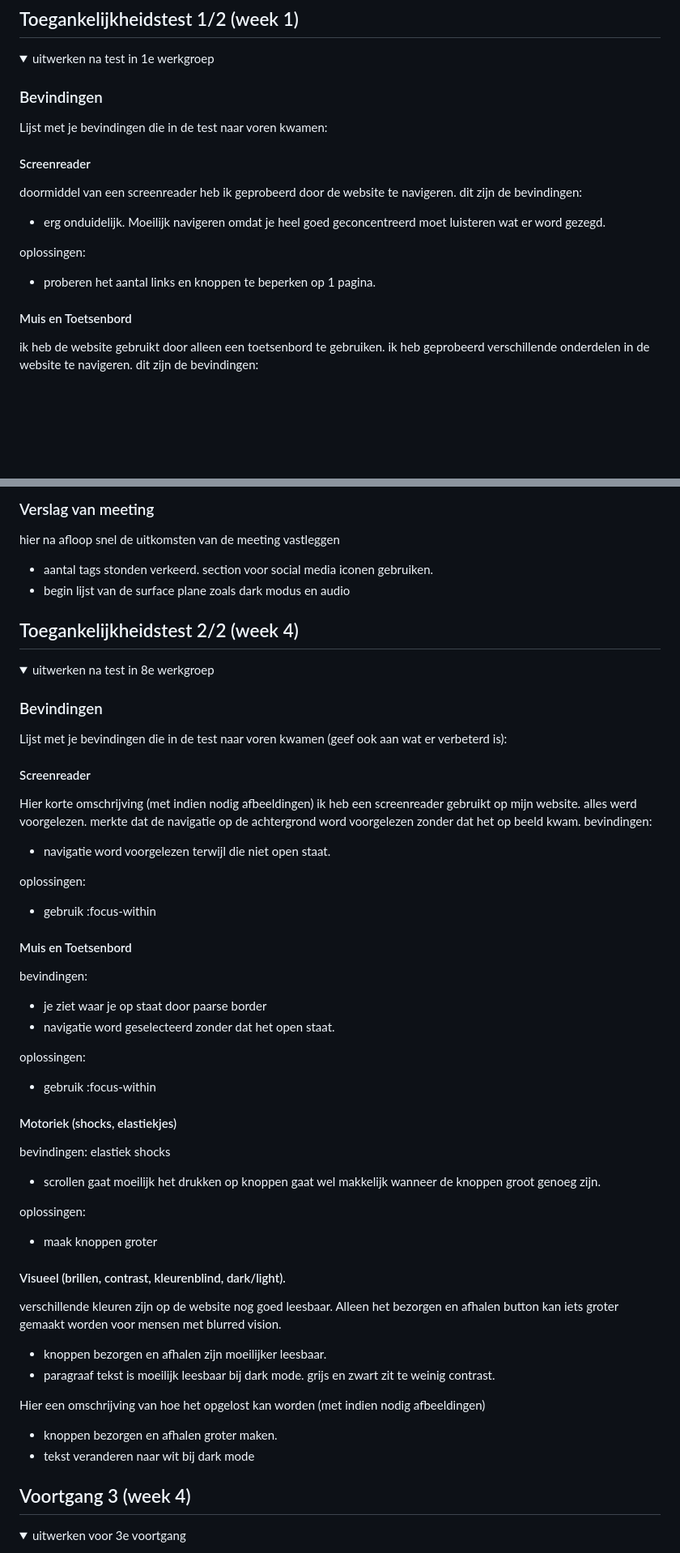
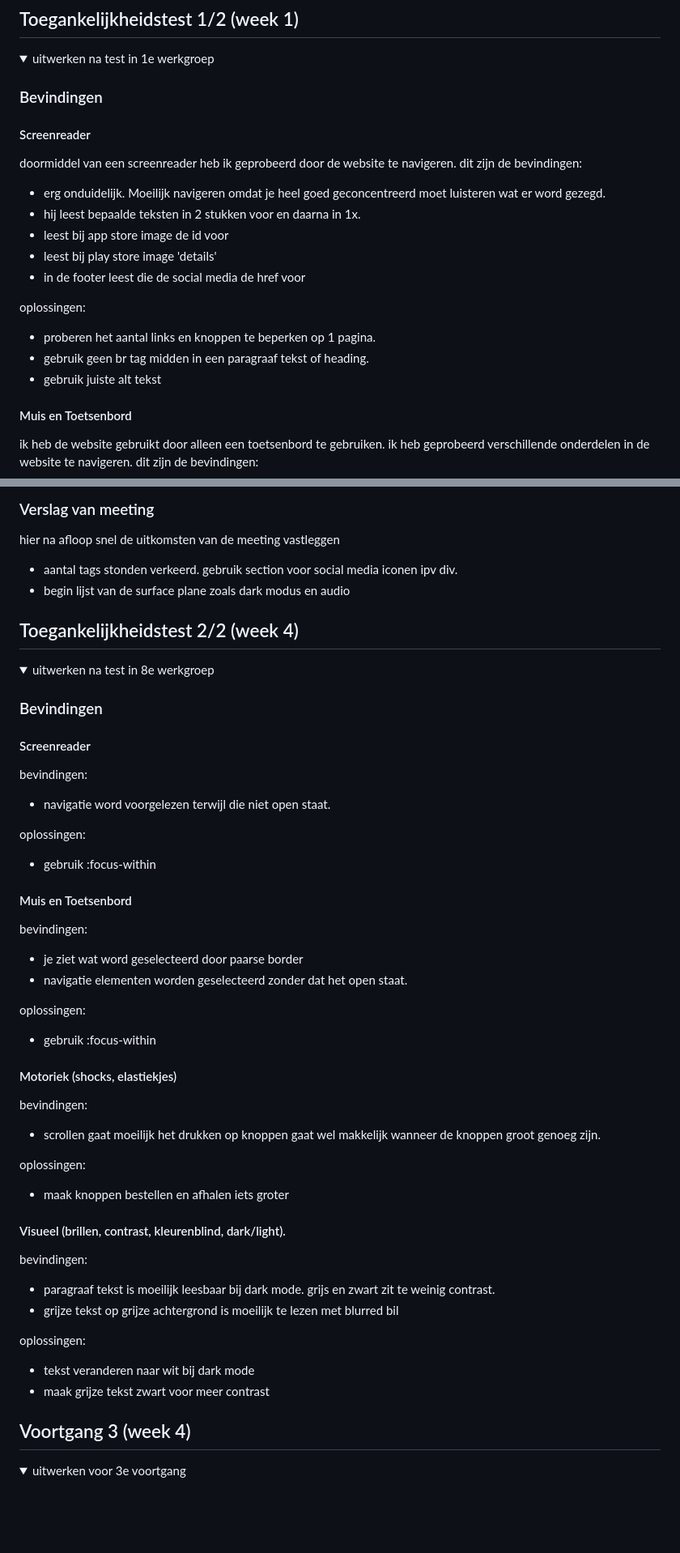
Before and after one commit to yelunl/FED, a Markdown page: README.md, 2 parts joined by grey strips. Shown: that part at 81% size. GitHub-like rendering; folded sections open; blank space fills up the shorter version.

```diff
--- a/README.md
+++ b/README.md
@@ -56,16 +56,22 @@ Nb. Door *open* toe te voegen aan een *details* element kun je deze standaard op
   <summary>uitwerken na test in 1e werkgroep</summary>
 
   ### Bevindingen
-  Lijst met je bevindingen die in de test naar voren kwamen:
 
   #### Screenreader
   doormiddel van een screenreader heb ik geprobeerd door de website te navigeren.
   dit zijn de bevindingen:
   - erg onduidelijk. Moeilijk navigeren omdat je heel goed geconcentreerd moet
   luisteren wat er word gezegd.
+  - hij leest bepaalde teksten in 2 stukken voor en daarna in 1x.
+  - leest bij app store image de id voor
+  - leest bij play store image 'details'
+  - in de footer leest die de social media de href voor
+
 
   oplossingen:
   - proberen het aantal links en knoppen te beperken op 1 pagina.
+  - gebruik geen br tag midden in een paragraaf tekst of heading.
+  - gebruik juiste alt tekst
 
   #### Muis en Toetsenbord
   ik heb de website gebruikt door alleen een toetsenbord te gebruiken. ik heb geprobeerd verschillende onderdelen in de website te navigeren.
@@ -197,7 +186,7 @@ Katarina:
   ### Verslag van meeting
   hier na afloop snel de uitkomsten van de meeting vastleggen
 
-  - aantal tags stonden verkeerd. section voor social media iconen gebruiken.
+  - aantal tags stonden verkeerd. gebruik section voor social media iconen ipv div.
   - begin lijst van de surface plane zoals dark modus en audio
 
 </details>
@@ -212,11 +201,7 @@ Katarina:
   <summary>uitwerken na test in 8e werkgroep</summary>
 
   ### Bevindingen
-  Lijst met je bevindingen die in de test naar voren kwamen (geef ook aan wat er verbeterd is):
-
   #### Screenreader
-  Hier korte omschrijving (met indien nodig afbeeldingen)
-  ik heb een screenreader gebruikt op mijn website. alles werd voorgelezen. merkte dat de navigatie op de achtergrond word voorgelezen zonder dat het op beeld kwam.
   bevindingen:
   - navigatie word voorgelezen terwijl die niet open staat.
 
@@ -225,31 +210,27 @@ Katarina:
 
   #### Muis en Toetsenbord
   bevindingen:
-  - je ziet waar je op staat door paarse border
-  - navigatie word geselecteerd zonder dat het open staat.
+  - je ziet wat word geselecteerd door paarse border
+  - navigatie elementen worden geselecteerd zonder dat het open staat.
 
   oplossingen:
   - gebruik :focus-within
 
   #### Motoriek (shocks, elastiekjes)
   bevindingen:
-  elastiek
-  shocks
   - scrollen gaat moeilijk het drukken op knoppen gaat wel makkelijk wanneer de knoppen groot genoeg zijn.
 
   oplossingen:
-  - maak knoppen groter
+  - maak knoppen bestellen en afhalen iets groter
 
   #### Visueel (brillen, contrast, kleurenblind, dark/light).
-  <!-- Hier korte omschrijving (met indien nodig afbeeldingen) -->
-  verschillende kleuren zijn op de website nog goed leesbaar. Alleen het bezorgen en afhalen button kan iets groter gemaakt worden voor mensen met blurred vision.
+  bevindingen:
+  - paragraaf tekst is moeilijk leesbaar bij dark mode. grijs en zwart zit te weinig contrast.
+  - grijze tekst op grijze achtergrond is moeilijk te lezen met blurred bil
 
-  - knoppen bezorgen en afhalen zijn moeilijker leesbaar.
-  - paragraaf tekst is moeilijk leesbaar bij dark mode. grijs en zwart zit te weinig contrast.
-
-  Hier een omschrijving van hoe het opgelost kan worden (met indien nodig afbeeldingen)
-  - knoppen bezorgen en afhalen groter maken.
+  oplossingen:
   - tekst veranderen naar wit bij dark mode
+  - maak grijze tekst zwart voor meer contrast
 </details>
 
 
```
Also changed, not shown: other parts of README.md (+35 -42 lines), readme-images/final.png (added), readme-images/halloween.png (added), 4 other files.
